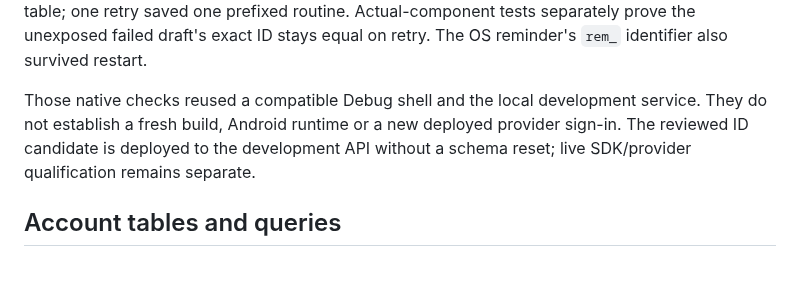
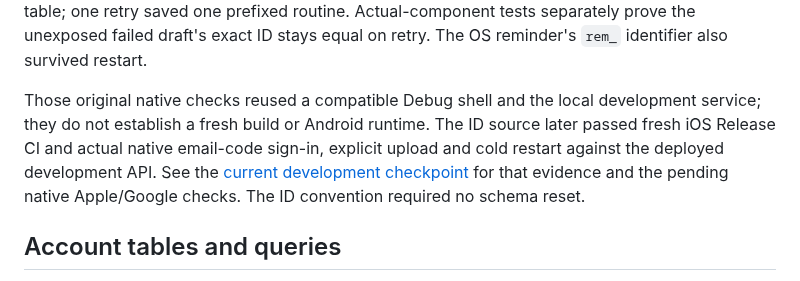
Before and after one commit to patrickchin/puptime, a Markdown page: docs/cloud-schema.md, the part around the change. GitHub-like rendering.

```diff
--- a/docs/cloud-schema.md
+++ b/docs/cloud-schema.md
@@ -72,10 +72,13 @@ one retry saved one prefixed routine. Actual-component tests separately prove
 the unexposed failed draft's exact ID stays equal on retry. The OS reminder's
 `rem_` identifier also survived restart.
 
-Those native checks reused a compatible Debug shell and the local development
-service. They do not establish a fresh build, Android runtime or a new deployed
-provider sign-in. The reviewed ID candidate is deployed to the development API
-without a schema reset; live SDK/provider qualification remains separate.
+Those original native checks reused a compatible Debug shell and the local
+development service; they do not establish a fresh build or Android runtime.
+The ID source later passed fresh iOS Release CI and actual native email-code
+sign-in, explicit upload and cold restart against the deployed development API.
+See the [current development checkpoint](cloud-development.md#current-verified-checkpoint--october-20-2026)
+for that evidence and the pending native Apple/Google checks. The ID convention
+required no schema reset.
 
 ## Account tables and queries
 
```
Also changed, not shown: docs/cloud-development.md (+82 -42 lines).
